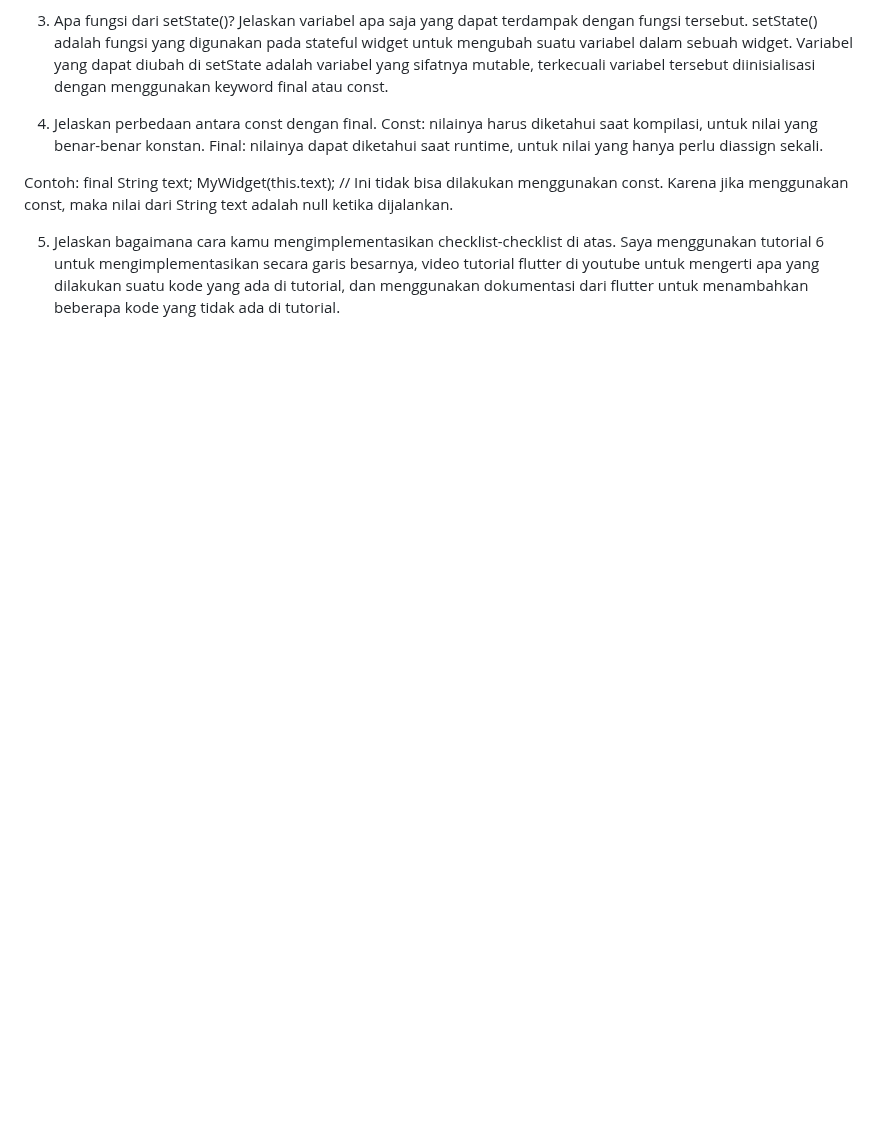
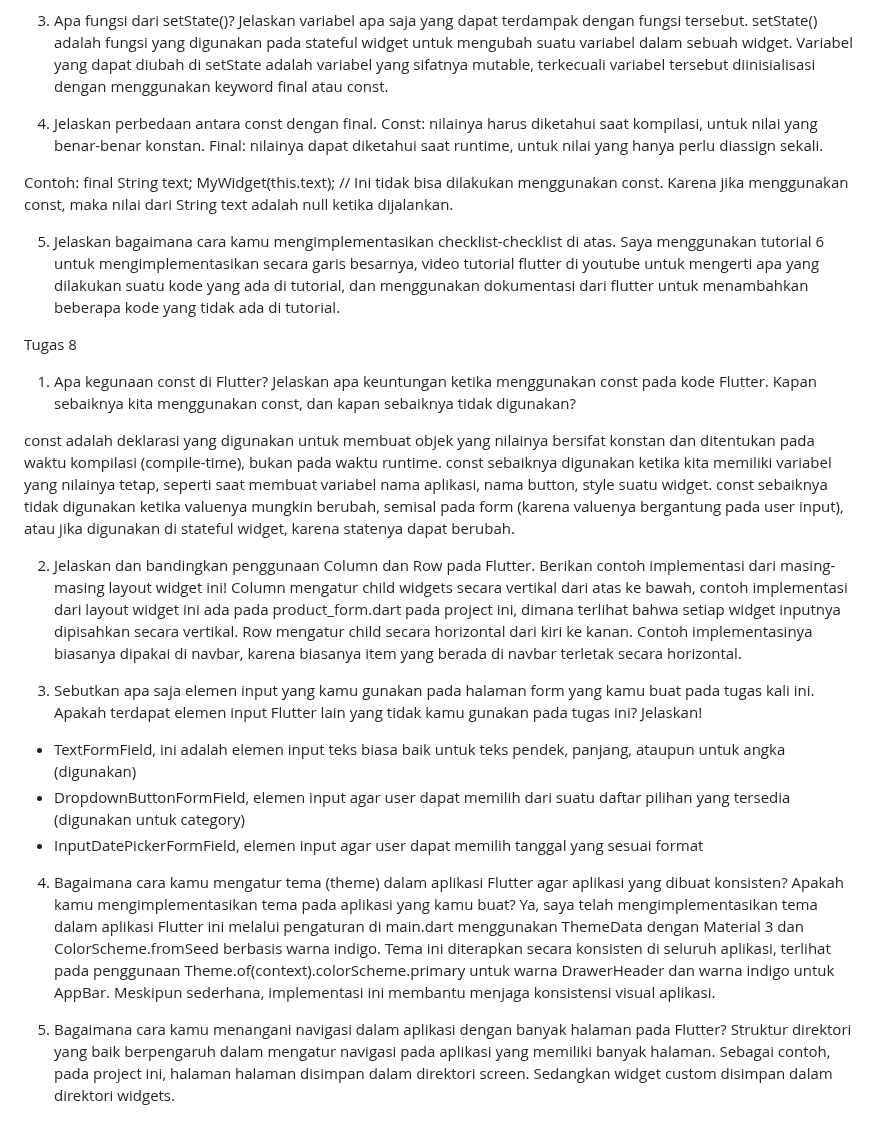
Before and after one commit to williamalxndr/jualbeli-mobile, a Markdown page: README.md, the part around the change. Drawn GitHub-style; blank space fills up the shorter version.

Commit message:
Tugas 8 done

```diff
--- a/README.md
+++ b/README.md
@@ -35,3 +35,26 @@ MyWidget(this.text);  // Ini tidak bisa dilakukan menggunakan const. Karena jika
 
 5. Jelaskan bagaimana cara kamu mengimplementasikan checklist-checklist di atas.
 Saya menggunakan tutorial 6 untuk mengimplementasikan secara garis besarnya, video tutorial flutter di youtube untuk mengerti apa yang dilakukan suatu kode yang ada di tutorial, dan menggunakan dokumentasi dari flutter untuk menambahkan beberapa kode yang tidak ada di tutorial.
+
+
+
+Tugas 8
+
+1. Apa kegunaan const di Flutter? Jelaskan apa keuntungan ketika menggunakan const pada kode Flutter. Kapan sebaiknya kita menggunakan const, dan kapan sebaiknya tidak digunakan?
+
+const adalah deklarasi yang digunakan untuk membuat objek yang nilainya bersifat konstan dan ditentukan pada waktu kompilasi (compile-time), bukan pada waktu runtime. const sebaiknya digunakan ketika kita memiliki variabel yang nilainya tetap, seperti saat membuat variabel nama aplikasi, nama button, style suatu widget. const sebaiknya tidak digunakan ketika valuenya mungkin berubah, semisal pada form (karena valuenya bergantung pada user input), atau jika digunakan di stateful widget, karena statenya dapat berubah.
+
+2. Jelaskan dan bandingkan penggunaan Column dan Row pada Flutter. Berikan contoh implementasi dari masing-masing layout widget ini!
+Column mengatur child widgets secara vertikal dari atas ke bawah, contoh implementasi dari layout widget ini ada pada product_form.dart pada project ini, dimana terlihat bahwa setiap widget inputnya dipisahkan secara vertikal.
+Row mengatur child secara horizontal dari kiri ke kanan. Contoh implementasinya biasanya dipakai di navbar, karena biasanya item yang berada di navbar terletak secara horizontal.
+
+3. Sebutkan apa saja elemen input yang kamu gunakan pada halaman form yang kamu buat pada tugas kali ini. Apakah terdapat elemen input Flutter lain yang tidak kamu gunakan pada tugas ini? Jelaskan!
+- TextFormField, ini adalah elemen input teks biasa baik untuk teks pendek, panjang, ataupun untuk angka (digunakan)
+- DropdownButtonFormField<String>, elemen input agar user dapat memilih dari suatu daftar pilihan yang tersedia (digunakan untuk category)
+- InputDatePickerFormField, elemen input agar user dapat memilih tanggal yang sesuai format
+
+4. Bagaimana cara kamu mengatur tema (theme) dalam aplikasi Flutter agar aplikasi yang dibuat konsisten? Apakah kamu mengimplementasikan tema pada aplikasi yang kamu buat?
+Ya, saya telah mengimplementasikan tema dalam aplikasi Flutter ini melalui pengaturan di main.dart menggunakan ThemeData dengan Material 3 dan ColorScheme.fromSeed berbasis warna indigo. Tema ini diterapkan secara konsisten di seluruh aplikasi, terlihat pada penggunaan Theme.of(context).colorScheme.primary untuk warna DrawerHeader dan warna indigo untuk AppBar. Meskipun sederhana, implementasi ini membantu menjaga konsistensi visual aplikasi.
+
+5. Bagaimana cara kamu menangani navigasi dalam aplikasi dengan banyak halaman pada Flutter?
+Struktur direktori yang baik berpengaruh dalam mengatur navigasi pada aplikasi yang memiliki banyak halaman. Sebagai contoh, pada project ini, halaman halaman disimpan dalam direktori screen. Sedangkan widget custom disimpan dalam direktori widgets.
```
